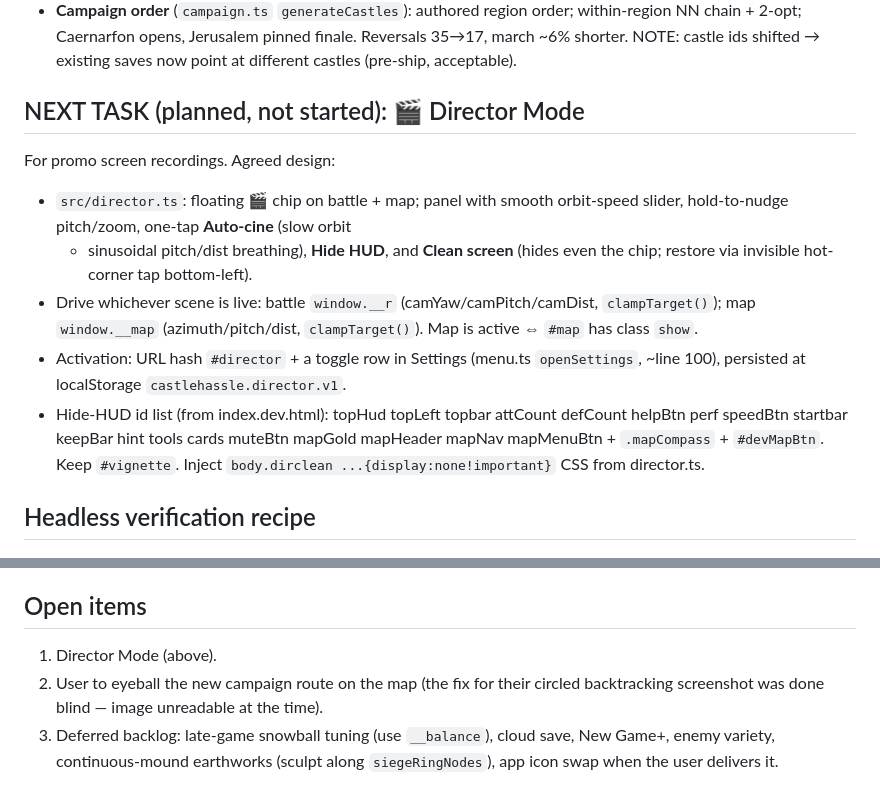
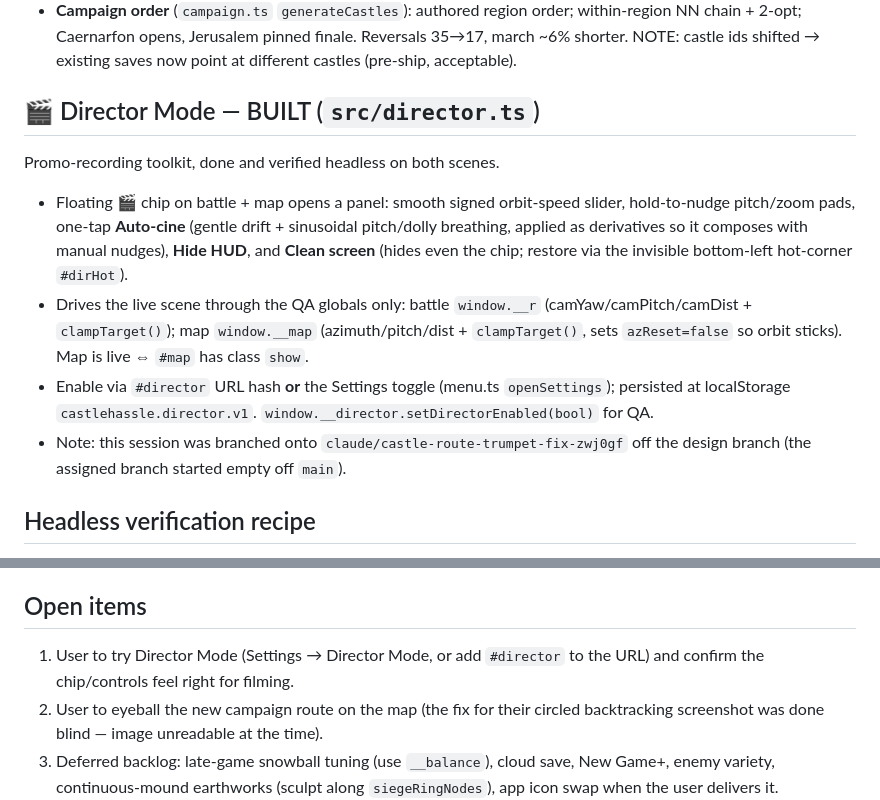
Before and after one commit to getarsenal/Castle-Hassle, a Markdown page: HANDOFF-SESSION.md, 2 parts joined by grey strips. GitHub-like rendering.

Commit message:
Mark Director Mode built in the session handoff
Co-Authored-By: Claude Opus 4.8 <noreply@anthropic.com>
Claude-Session: https://claude.ai/code/session_01QVEadBWH5R2aKQ4gK7UuS9

```diff
--- a/HANDOFF-SESSION.md
+++ b/HANDOFF-SESSION.md
@@ -34,21 +34,22 @@ INLINED as a data URI in `src/trumpetdata.ts`).
   Reversals 35→17, march ~6% shorter. NOTE: castle ids shifted → existing saves
   now point at different castles (pre-ship, acceptable).
 
-## NEXT TASK (planned, not started): 🎬 Director Mode
-For promo screen recordings. Agreed design:
-- `src/director.ts`: floating 🎬 chip on battle + map; panel with smooth
-  orbit-speed slider, hold-to-nudge pitch/zoom, one-tap **Auto-cine** (slow orbit
-  + sinusoidal pitch/dist breathing), **Hide HUD**, and **Clean screen** (hides
-  even the chip; restore via invisible hot-corner tap bottom-left).
-- Drive whichever scene is live: battle `window.__r` (camYaw/camPitch/camDist,
-  `clampTarget()`); map `window.__map` (azimuth/pitch/dist, `clampTarget()`).
-  Map is active ⇔ `#map` has class `show`.
-- Activation: URL hash `#director` + a toggle row in Settings (menu.ts
-  `openSettings`, ~line 100), persisted at localStorage `castlehassle.director.v1`.
-- Hide-HUD id list (from index.dev.html): topHud topLeft topbar attCount defCount
-  helpBtn perf speedBtn startbar keepBar hint tools cards muteBtn mapGold
-  mapHeader mapNav mapMenuBtn + `.mapCompass` + `#devMapBtn`. Keep `#vignette`.
-  Inject `body.dirclean ...{display:none!important}` CSS from director.ts.
+## 🎬 Director Mode — BUILT (`src/director.ts`)
+Promo-recording toolkit, done and verified headless on both scenes.
+- Floating 🎬 chip on battle + map opens a panel: smooth signed orbit-speed
+  slider, hold-to-nudge pitch/zoom pads, one-tap **Auto-cine** (gentle drift +
+  sinusoidal pitch/dolly breathing, applied as derivatives so it composes with
+  manual nudges), **Hide HUD**, and **Clean screen** (hides even the chip;
+  restore via the invisible bottom-left hot-corner `#dirHot`).
+- Drives the live scene through the QA globals only: battle `window.__r`
+  (camYaw/camPitch/camDist + `clampTarget()`); map `window.__map`
+  (azimuth/pitch/dist + `clampTarget()`, sets `azReset=false` so orbit sticks).
+  Map is live ⇔ `#map` has class `show`.
+- Enable via `#director` URL hash **or** the Settings toggle (menu.ts
+  `openSettings`); persisted at localStorage `castlehassle.director.v1`.
+  `window.__director.setDirectorEnabled(bool)` for QA.
+- Note: this session was branched onto `claude/castle-route-trumpet-fix-zwj0gf`
+  off the design branch (the assigned branch started empty off `main`).
 
 ## Headless verification recipe
 puppeteer-core + chrome-headless-shell (SwiftShader flags), tiny http server on
@@ -63,7 +64,8 @@ Hooks: `__r __map __sim __balance __raids __surveyCastle __audio`.
 hit the 32MB request cap and could not read any image by the end).
 
 ## Open items
-1. Director Mode (above).
+1. User to try Director Mode (Settings → Director Mode, or add `#director` to the
+   URL) and confirm the chip/controls feel right for filming.
 2. User to eyeball the new campaign route on the map (the fix for their circled
    backtracking screenshot was done blind — image unreadable at the time).
 3. Deferred backlog: late-game snowball tuning (use `__balance`), cloud save,
```
